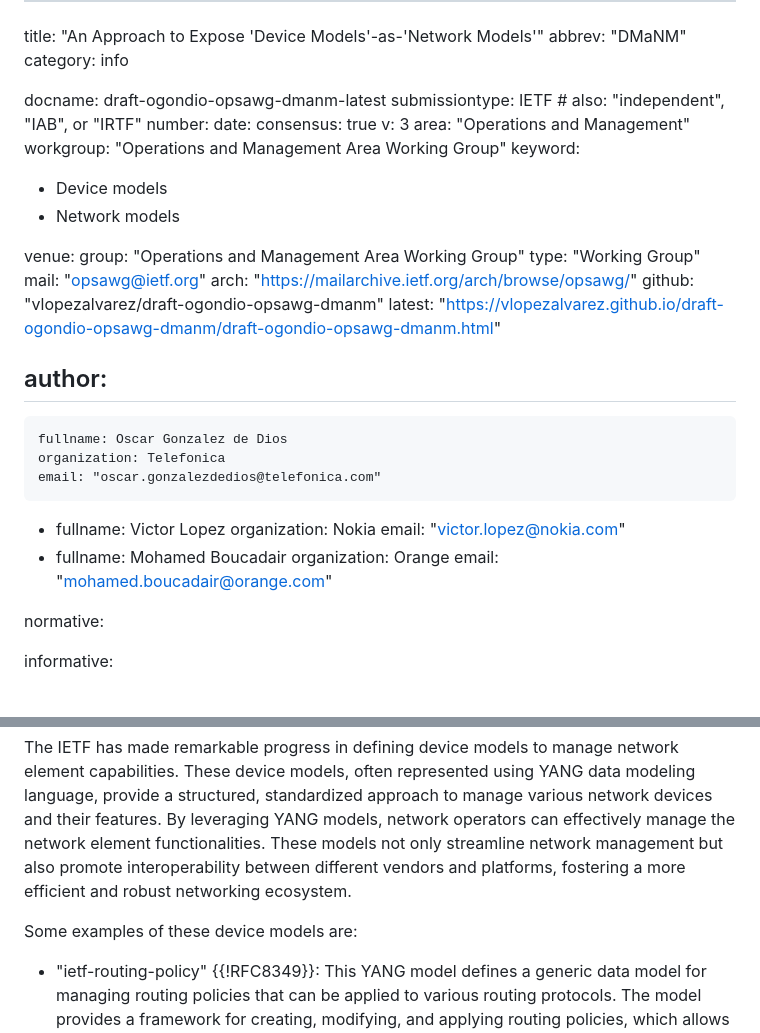
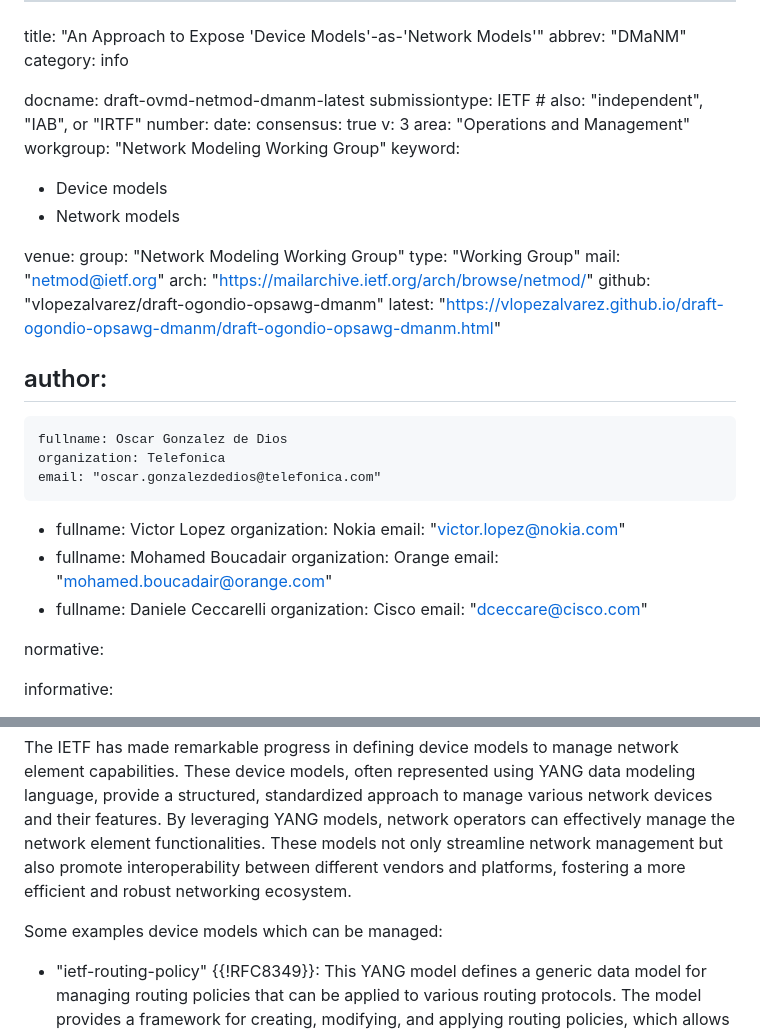
Before and after one commit to vlopezalvarez/draft-ovmd-netmod-dmanm, a Markdown page: draft-ogondio-opsawg-dmanm.md, 2 parts joined by grey strips. GitHub-like rendering.

```diff
--- a/draft-ogondio-opsawg-dmanm.md
+++ b/draft-ogondio-opsawg-dmanm.md
@@ -3,23 +3,23 @@ title: "An Approach to Expose 'Device Models'-as-'Network Models'"
 abbrev: "DMaNM"
 category: info
 
-docname: draft-ogondio-opsawg-dmanm-latest
+docname: draft-ovmd-netmod-dmanm-latest
 submissiontype: IETF  # also: "independent", "IAB", or "IRTF"
 number:
 date:
 consensus: true
 v: 3
 area: "Operations and Management"
-workgroup: "Operations and Management Area Working Group"
+workgroup: "Network Modeling Working Group"
 keyword:
  - Device models
  - Network models
 
 venue:
-  group: "Operations and Management Area Working Group"
+  group: "Network Modeling Working Group"
   type: "Working Group"
-  mail: "opsawg@ietf.org"
-  arch: "https://mailarchive.ietf.org/arch/browse/opsawg/"
+  mail: "netmod@ietf.org"
+  arch: "https://mailarchive.ietf.org/arch/browse/netmod/"
   github: "vlopezalvarez/draft-ogondio-opsawg-dmanm"
   latest: "https://vlopezalvarez.github.io/draft-ogondio-opsawg-dmanm/draft-ogondio-opsawg-dmanm.html"
 
@@ -36,6 +36,10 @@ author:
     fullname: Mohamed Boucadair
     organization: Orange
     email: "mohamed.boucadair@orange.com"
+ -
+    fullname: Daniele Ceccarelli
+    organization: Cisco
+    email: "dceccare@cisco.com"
 
 normative:
 
@@ -56,7 +60,7 @@ The ability to reuse device models may play a crucial role in network management
 
 The IETF has made remarkable progress in defining device models to manage network element capabilities. These device models, often represented using YANG data modeling language, provide a structured, standardized approach to manage various network devices and their features. By leveraging YANG models, network operators can effectively manage the network element functionalities. These models not only streamline network management but also promote interoperability between different vendors and platforms, fostering a more efficient and robust networking ecosystem.
 
-Some examples of these device models are:
+Some examples device models which can be managed:
 
 * "ietf-routing-policy" {{!RFC8349}}: This YANG model defines a generic data model for managing routing policies that can be applied to various routing protocols. The model provides a framework for creating, modifying, and applying routing policies, which allows defining how routes are selected, filtered, and modified. The "ietf-routing-policy" model covers features like policy definition, policy attachment, route filters, and route actions.
 
```
Also changed, not shown: other parts of draft-ogondio-opsawg-dmanm.md (+1 -1 lines).
